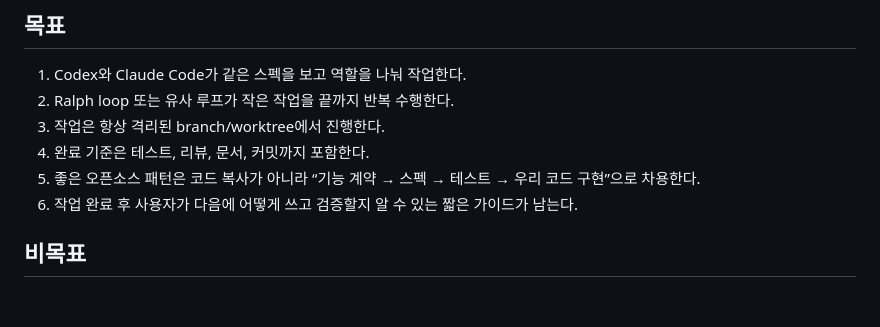
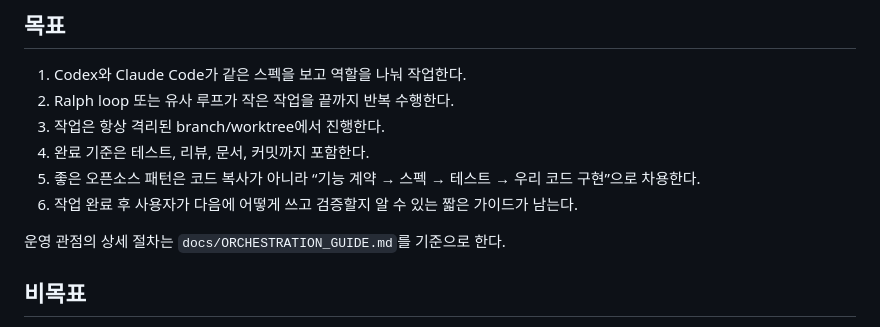
Before and after one commit to BiohPark/mes-agent, a Markdown page: docs/specs/development-harness.md, the part around the change. GitHub-like rendering; blank space fills up the shorter version.

Commit message:
docs: add orchestration guide

```diff
--- a/docs/specs/development-harness.md
+++ b/docs/specs/development-harness.md
@@ -22,6 +22,8 @@
 4. 완료 기준은 테스트, 리뷰, 문서, 커밋까지 포함한다.
 5. 좋은 오픈소스 패턴은 코드 복사가 아니라 “기능 계약 → 스펙 → 테스트 → 우리 코드 구현”으로 차용한다.
 6. 작업 완료 후 사용자가 다음에 어떻게 쓰고 검증할지 알 수 있는 짧은 가이드가 남는다.
+
+운영 관점의 상세 절차는 `docs/ORCHESTRATION_GUIDE.md`를 기준으로 한다.
 
 ## 비목표
 
```
Also changed, not shown: docs/ORCHESTRATION_GUIDE.md (added, +293 -0 lines), docs/TRANSFORMATION_PLAN.md (+2 -0 lines).
